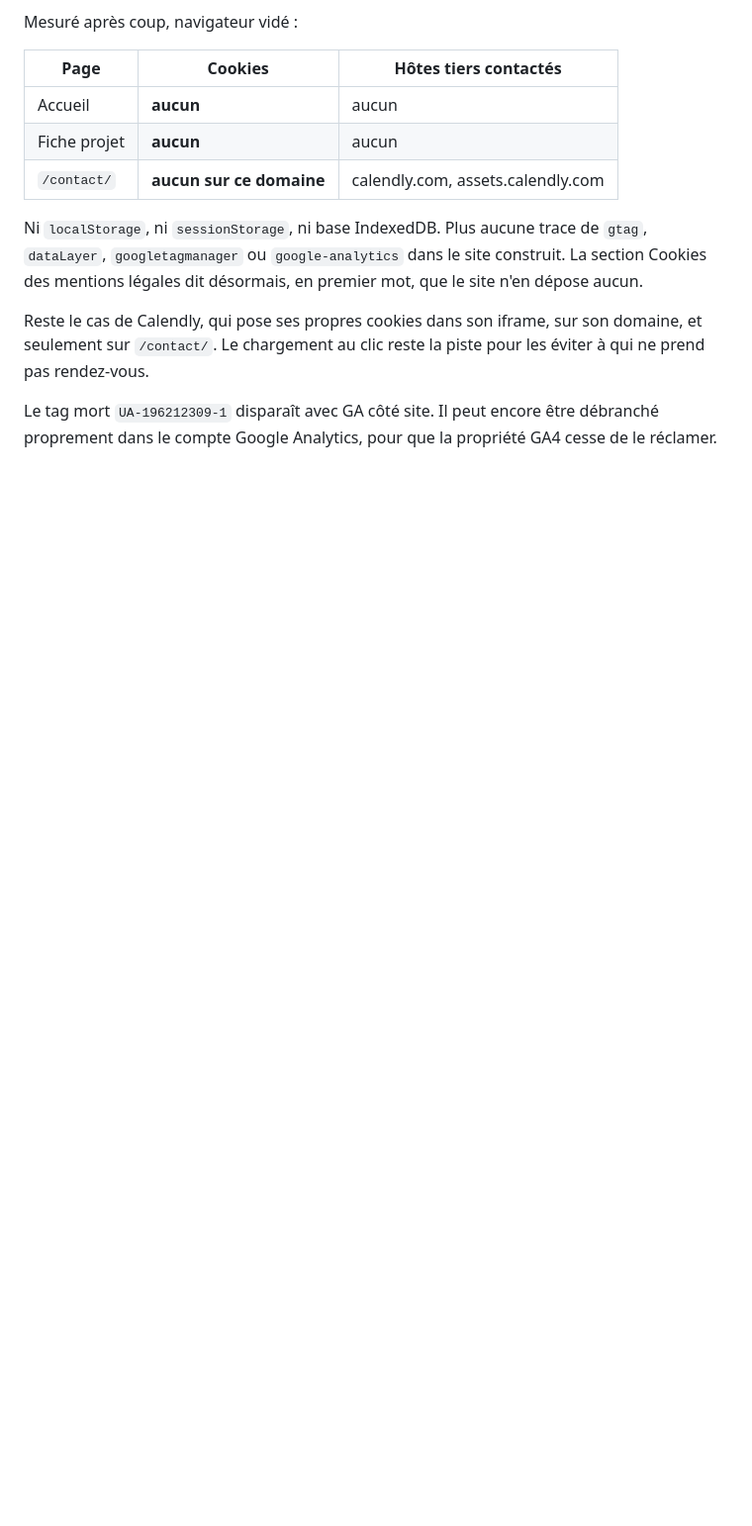
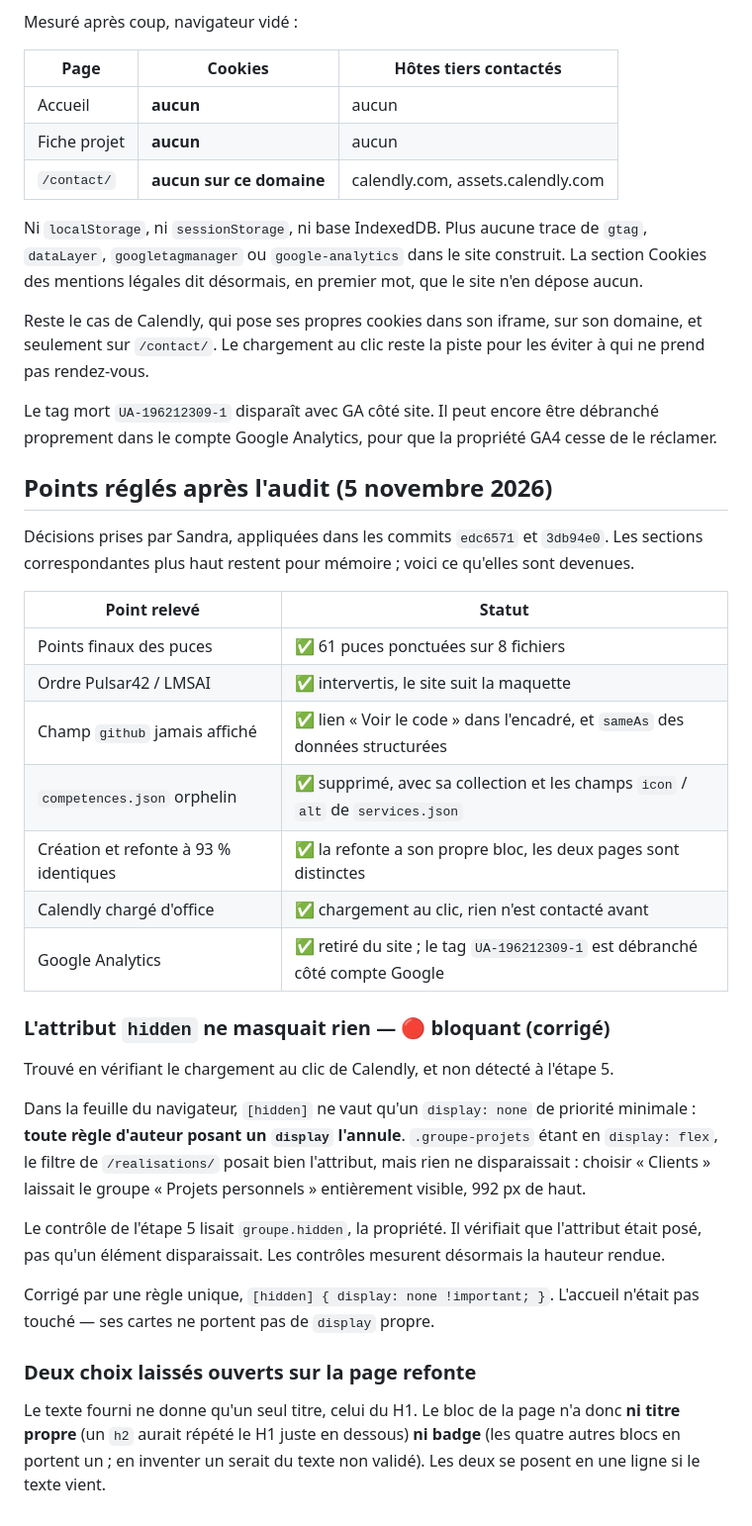
Before and after one commit to SandraPautonnier/sandrapautonnier, a Markdown page: AUDIT.md, the part around the change. Shown at 99% size. Rendered like a GitHub page; blank space fills up the shorter version.

Commit message:
Bring AUDIT.md up to date with what the decisions settled
The document is the handover note; leaving seven resolved points listed
as open would mislead whoever reads it next. Each now carries its
outcome, the earlier sections staying as the record of what was found.

Added the hidden-attribute defect, which the step 5 checks missed and
the Calendly work surfaced, along with why the check missed it: it read
the property rather than measuring the rendered height.

Co-Authored-By: Claude Opus 5 <noreply@anthropic.com>

```diff
--- a/AUDIT.md
+++ b/AUDIT.md
@@ -543,3 +543,45 @@ piste pour les éviter à qui ne prend pas rendez-vous.
 Le tag mort `UA-196212309-1` disparaît avec GA côté site. Il peut encore être
 débranché proprement dans le compte Google Analytics, pour que la propriété
 GA4 cesse de le réclamer.
+
+## Points réglés après l'audit (5 novembre 2026)
+
+Décisions prises par Sandra, appliquées dans les commits `edc6571` et
+`3db94e0`. Les sections correspondantes plus haut restent pour mémoire ; voici
+ce qu'elles sont devenues.
+
+| Point relevé | Statut |
+| --- | --- |
+| Points finaux des puces | ✅ 61 puces ponctuées sur 8 fichiers |
+| Ordre Pulsar42 / LMSAI | ✅ intervertis, le site suit la maquette |
+| Champ `github` jamais affiché | ✅ lien « Voir le code » dans l'encadré, et `sameAs` des données structurées |
+| `competences.json` orphelin | ✅ supprimé, avec sa collection et les champs `icon` / `alt` de `services.json` |
+| Création et refonte à 93 % identiques | ✅ la refonte a son propre bloc, les deux pages sont distinctes |
+| Calendly chargé d'office | ✅ chargement au clic, rien n'est contacté avant |
+| Google Analytics | ✅ retiré du site ; le tag `UA-196212309-1` est débranché côté compte Google |
+
+### L'attribut `hidden` ne masquait rien — 🔴 bloquant (corrigé)
+
+Trouvé en vérifiant le chargement au clic de Calendly, et non détecté à
+l'étape 5.
+
+Dans la feuille du navigateur, `[hidden]` ne vaut qu'un `display: none` de
+priorité minimale : **toute règle d'auteur posant un `display` l'annule**.
+`.groupe-projets` étant en `display: flex`, le filtre de `/realisations/`
+posait bien l'attribut, mais rien ne disparaissait : choisir « Clients »
+laissait le groupe « Projets personnels » entièrement visible, 992 px de
+haut.
+
+Le contrôle de l'étape 5 lisait `groupe.hidden`, la propriété. Il vérifiait
+que l'attribut était posé, pas qu'un élément disparaissait. Les contrôles
+mesurent désormais la hauteur rendue.
+
+Corrigé par une règle unique, `[hidden] { display: none !important; }`.
+L'accueil n'était pas touché — ses cartes ne portent pas de `display` propre.
+
+### Deux choix laissés ouverts sur la page refonte
+
+Le texte fourni ne donne qu'un seul titre, celui du H1. Le bloc de la page
+n'a donc **ni titre propre** (un `h2` aurait répété le H1 juste en dessous)
+**ni badge** (les quatre autres blocs en portent un ; en inventer un serait du
+texte non validé). Les deux se posent en une ligne si le texte vient.
```
